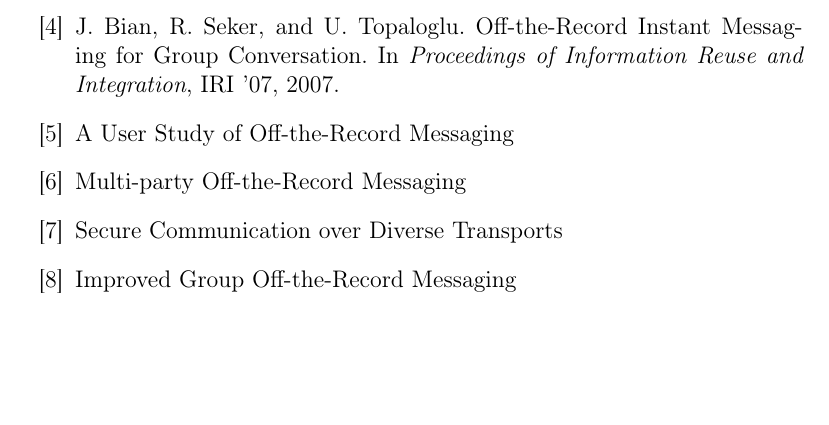
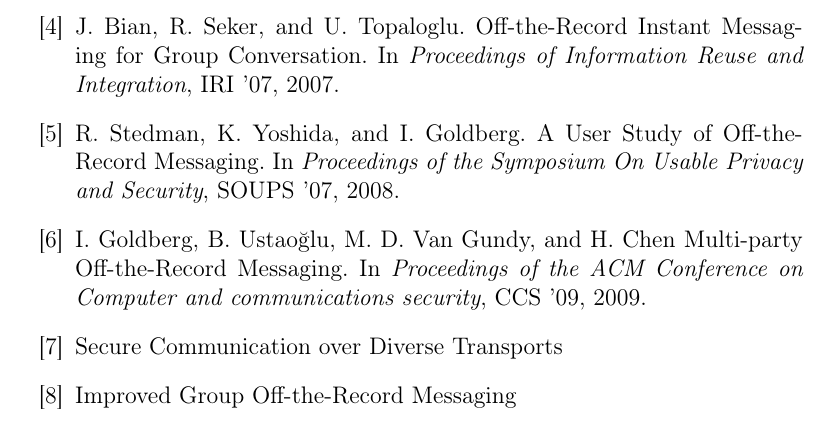
Before and after one commit to schachmat/gotr, a LaTeX document (proposal/proposal.tex): part of page 4 of 4, cut so that both start at the same text, the shorter picture padded with empty space. Compiled offline with pdfLaTeX; an older LaTeX class or package is replaced by its successor.

Commit message:
bibliography stuff

```diff
--- a/proposal/proposal.tex
+++ b/proposal/proposal.tex
@@ -60,8 +60,12 @@
 	\bibitem{sec-otr} M. Di Raimondo, R. Gennaro, and H. Krawczyk. Secure off-the-record messaging. In \textit{Proceedings of the ACM workshop on Privacy in the electronic society}, WPES ’05, 2005.
 	\bibitem{auth-otr} C. Alexander and I. Goldberg. Improved User Authentication in Off-the-Record Messaging. In \textit{Proceedings of the 2007 ACM workshop on Privacy in electronic society}, WPES ’07, 2007.
 	\bibitem{gotr} J. Bian, R. Seker, and U. Topaloglu. Off-the-Record Instant Messaging for Group Conversation. In \textit{Proceedings of Information Reuse and Integration}, IRI ’07, 2007.
-	\bibitem{user-study} A User Study of Off-the-Record Messaging
-	\bibitem{mp-otr} Multi-party Off-the-Record Messaging
+	\bibitem{user-study} R. Stedman, K. Yoshida, and I. Goldberg. A User Study
+		of Off-the-Record Messaging. In \textit{Proceedings of the Symposium On
+	Usable Privacy and Security}, SOUPS ’07, 2008.
+	\bibitem{mp-otr} I. Goldberg, B. Ustaoğlu, M. D. Van Gundy, and H. Chen
+		Multi-party Off-the-Record Messaging. In \textit{Proceedings of the ACM
+		Conference on Computer and communications security}, CCS ’09, 2009.
 	\bibitem{sec-com} Secure Communication over Diverse Transports
 	\bibitem{impr-gotr} Improved Group Off-the-Record Messaging
 \end{thebibliography}
```
Also changed, not shown: proposal/proposal.tex (2 more changed lines).
